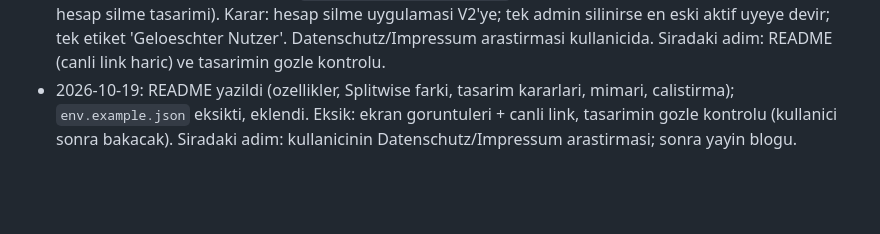
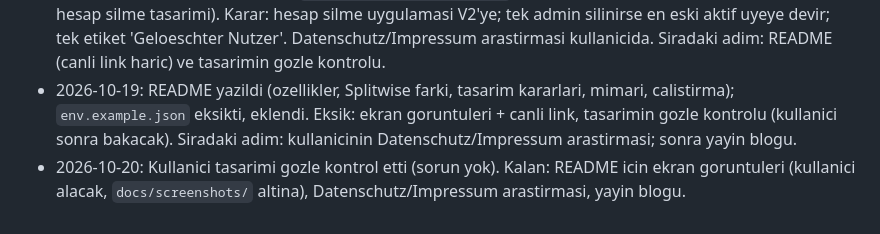
Before and after one commit to hakanemirarslan/WG-App, a Markdown page: docs/PLAN.md, the part around the change. Drawn GitHub-style; blank space fills up the shorter version.

Commit message:
Note design review done and remaining screenshots in PLAN

```diff
--- a/docs/PLAN.md
+++ b/docs/PLAN.md
@@ -141,3 +141,4 @@ README'de sunlari anlat: neden Splitwise yerine bu (liste + harcama akisi, WG'ye
 - 2026-10-19: Gorsel tasarim ilk surum: `core/theme.dart` (acik/koyu, gomulu Nunito), `core/widgets.dart` (`AppCard`, `SectionHeader`, `AuthHeader`, `balanceColor`), liste/harcama/bakiye/ozet/giris ekranlari kartlara tasindi, bakiyede 'Dein Saldo' ozet karti, PWA renkleri ve ikonlar guncellendi. Palet gecici, kullanici sonra degistirecek. Elle (Chrome, acik/koyu, 390 px) gorsel kontrol henuz yapilmadi. Siradaki adim: gorsel kontrol + palet kararı, sonra gizlilik arastirmasi ve README.
 - 2026-10-19: Gizlilik teknik tarafi: `docs/GIZLILIK-ENVANTERI.md` yazildi (toplanan veri, Google CDN bulgusu, hesap silme tasarimi). Karar: hesap silme uygulamasi V2'ye; tek admin silinirse en eski aktif uyeye devir; tek etiket 'Geloeschter Nutzer'. Datenschutz/Impressum arastirmasi kullanicida. Siradaki adim: README (canli link haric) ve tasarimin gozle kontrolu.
 - 2026-10-19: README yazildi (ozellikler, Splitwise farki, tasarim kararlari, mimari, calistirma); `env.example.json` eksikti, eklendi. Eksik: ekran goruntuleri + canli link, tasarimin gozle kontrolu (kullanici sonra bakacak). Siradaki adim: kullanicinin Datenschutz/Impressum arastirmasi; sonra yayin blogu.
+- 2026-10-20: Kullanici tasarimi gozle kontrol etti (sorun yok). Kalan: README icin ekran goruntuleri (kullanici alacak, `docs/screenshots/` altina), Datenschutz/Impressum arastirmasi, yayin blogu.
```
